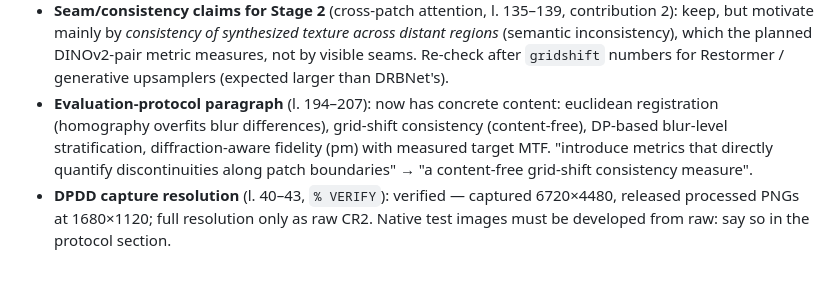
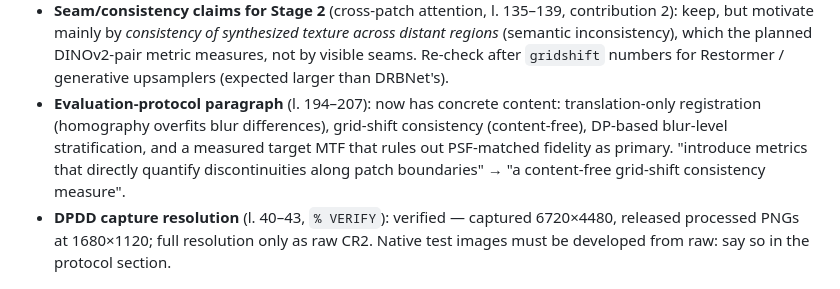
Before and after one commit to rchittersu/UntitledSubmission, a Markdown page: plan/intro_notes.md, the part around the change. Drawn GitHub-style.

Commit message:
intro notes: translation registration, PSF result
Co-Authored-By: Claude Opus 5.5 <noreply@anthropic.com>

```diff
--- a/plan/intro_notes.md
+++ b/plan/intro_notes.md
@@ -28,9 +28,9 @@ upsamplers, IFAN, re-registered targets, CIs). Line numbers refer to `sec/1_intr
   motivate mainly by *consistency of synthesized texture across distant regions* (semantic inconsistency),
   which the planned DINOv2-pair metric measures, not by visible seams. Re-check after `gridshift` numbers
   for Restormer / generative upsamplers (expected larger than DRBNet's).
-- **Evaluation-protocol paragraph** (l. 194–207): now has concrete content: euclidean registration
+- **Evaluation-protocol paragraph** (l. 194–207): now has concrete content: translation-only registration
   (homography overfits blur differences), grid-shift consistency (content-free), DP-based blur-level
-  stratification, diffraction-aware fidelity (pm) with measured target MTF. "introduce metrics that
+  stratification, and a measured target MTF that rules out PSF-matched fidelity as primary. "introduce metrics that
   directly quantify discontinuities along patch boundaries" → "a content-free grid-shift consistency
   measure".
 - **DPDD capture resolution** (l. 40–43, `% VERIFY`): verified — captured 6720×4480, released processed
```
